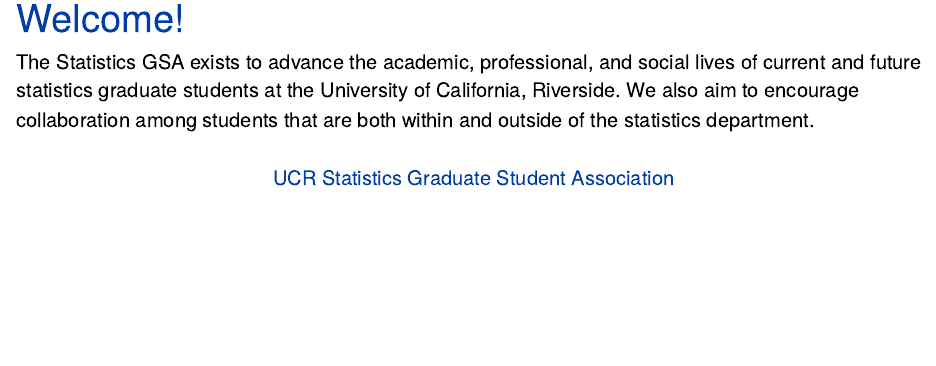
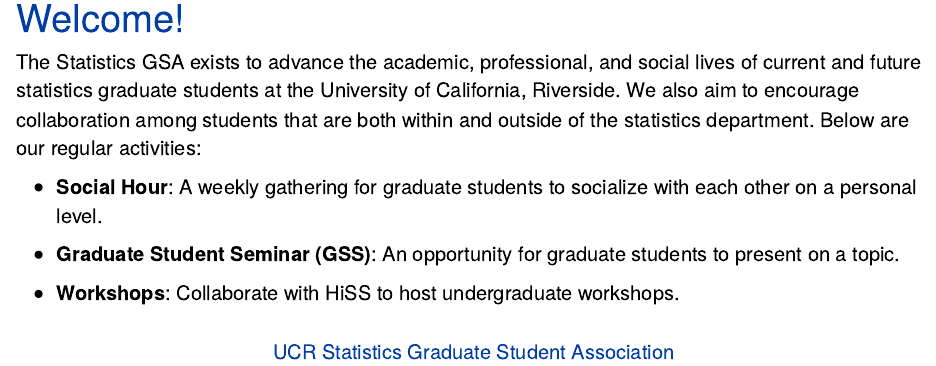
Before and after one commit to ucrgradstat/ucrgradstat.github.io, an R Markdown document (index.Rmd): the page in a window 1100 px wide, from 490 px down. Rendered offline with R 4.5, knitr and Pandoc, with nearby package versions.

Commit message:
Updated Home page

```diff
--- a/index.Rmd
+++ b/index.Rmd
@@ -8,4 +8,10 @@
 ---
 
 
-The Statistics GSA exists to advance the academic, professional, and social lives of current and future statistics graduate students at the University of California, Riverside.  We also aim to encourage collaboration  among students that are both within and outside of the statistics department.
+The Statistics GSA exists to advance the academic, professional, and social lives of current and future statistics graduate students at the University of California, Riverside.  We also aim to encourage collaboration  among students that are both within and outside of the statistics department. Below are our regular activities:
+
+- **Social Hour**: A weekly gathering for graduate students to socialize with each other on a personal level.
+
+- **Graduate Student Seminar (GSS)**: An opportunity for graduate students to present on a topic.
+
+- **Workshops**: Collaborate with HiSS to host undergraduate workshops.
```
Also changed, not shown: 1 other file.
